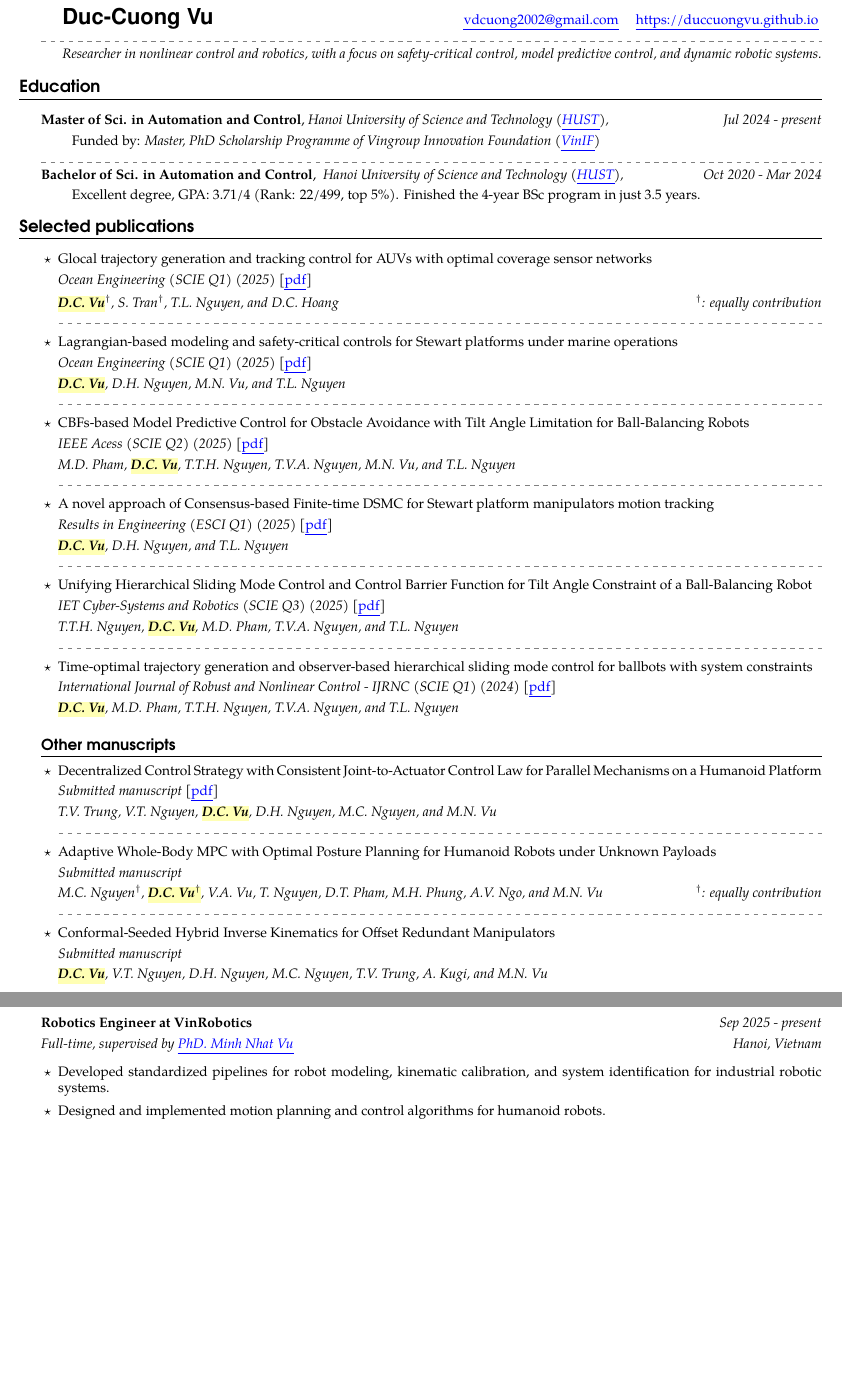
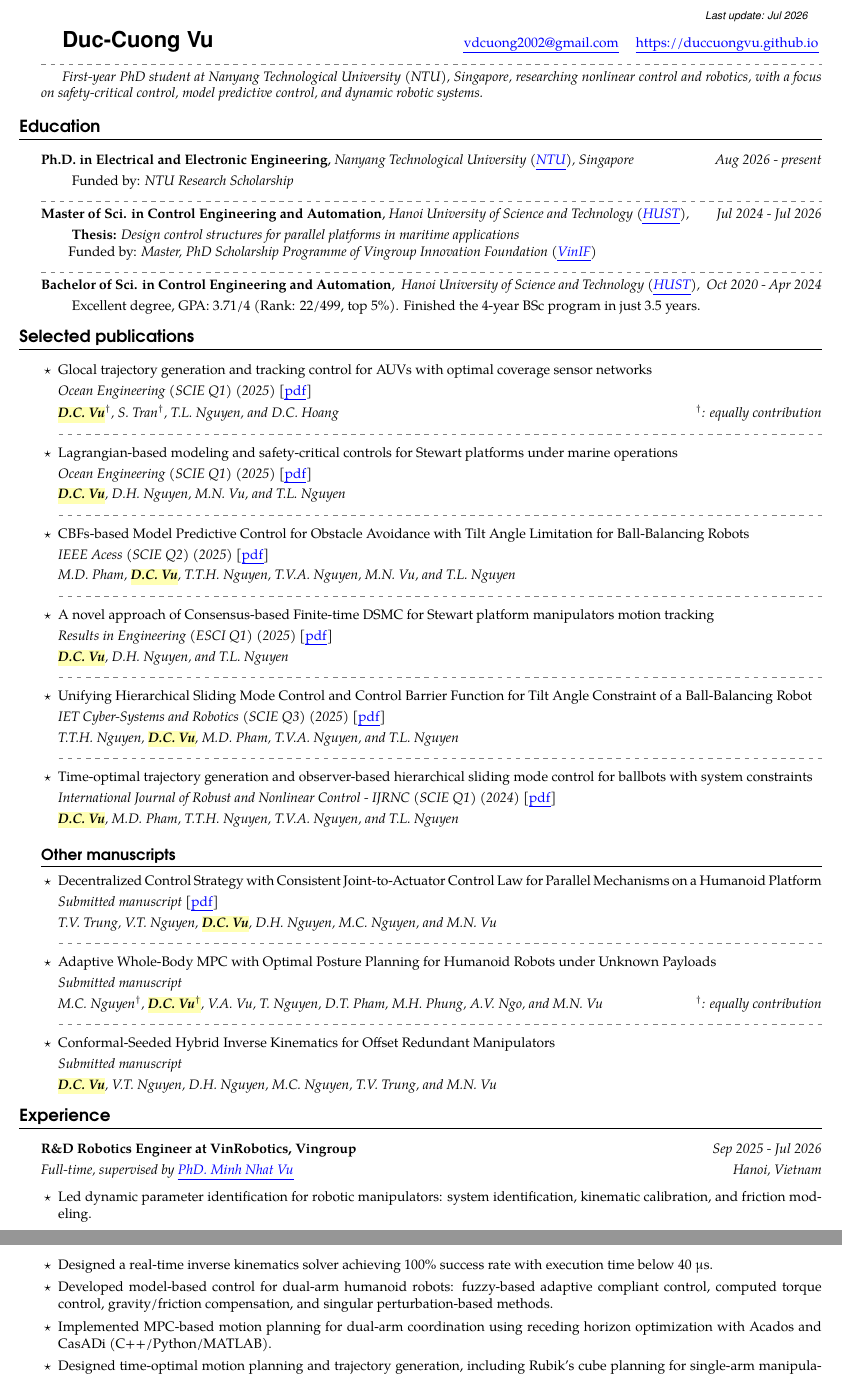
Before and after one commit to duccuongvu/duccuongvu.github.io, a LaTeX CV (cv/dcvu-cv.tex): two parts of page 1 of 2 before the commit and two parts of pages 1 and 2 of 3 after it, joined at a grey line, cut at the place of the change, the shorter picture padded with empty space. Compiled offline with pdfLaTeX.

Commit message:
update the cv

```diff
--- a/cv/dcvu-cv.tex
+++ b/cv/dcvu-cv.tex
@@ -236,7 +236,7 @@
 	\begin{textblock*}{5cm}(15.5cm,0.2cm)
 		\centering
 		\begin{tcolorbox}[colframe=white, colback=white, sharp corners]
-			\fontfamily{phv}\selectfont \centering\footnotesize \textit{Last update: Mar 2026} \normalsize\normalfont
+			\fontfamily{phv}\selectfont \centering\footnotesize \textit{Last update: Jul 2026} \normalsize\normalfont
 		\end{tcolorbox}
 	\end{textblock*}
 
@@ -247,28 +247,36 @@
 	\sepspace
 
 
-	\textit{Researcher in nonlinear control and robotics, with a focus on safety-critical control, model predictive control, and dynamic robotic systems.}
+	\textit{First-year PhD student at Nanyang Technological University (NTU), Singapore, researching nonlinear control and robotics, with a focus on safety-critical control, model predictive control, and dynamic robotic systems.}
 
 	\vspace{0.2em}\par
 
 
 	\section*{Education}
 
-	\education{Master of Sci. in Automation and Control}{Jul 2024 - present}{%School of Electrical - Electronics Engineering,
+	\education{Ph.D. in Electrical and Electronic Engineering}{Aug 2026 - present}{Nanyang Technological University (\href{https://www.ntu.edu.sg/}{NTU}), Singapore
+	}
+	{
+		{Funded by:} \textit{NTU Research Scholarship}
+	}
+
+	\sepspace
+
+	\education{Master of Sci. in Control Engineering and Automation}{Jul 2024 - Jul 2026}{%School of Electrical - Electronics Engineering,
 		Hanoi University of Science and Technology (\href{https://hust.edu.vn/en/}{HUST}),
 		%\hfill Hanoi, Vietnam
 	}
 	{
 		% \begin{soloitemize}
-			%\item \textbf{Research project:} \textit{Design control structures for Parallel Platforms in Maritime applications}
+			\textbf{Thesis:} \textit{Design control structures for parallel platforms in maritime applications} \\
 			{Funded by:} \textit{Master, PhD Scholarship Programme of Vingroup Innovation Foundation (\href{https://vinif.org/en/}{VinIF})}
 		% \end{soloitemize}
 	}
 
 	\sepspace
 
-	\education{Bachelor of Sci. in Automation and Control}
-	{Oct 2020 - Mar 2024}{
+	\education{Bachelor of Sci. in Control Engineering and Automation}
+	{Oct 2020 - Apr 2024}{
 		%School of Electrical - Electronics Engineering,
 		Hanoi University of Science and Technology (\href{https://hust.edu.vn/en/}{HUST}),
 		%\hfill Hanoi, Vietnam
@@ -344,25 +352,29 @@
 			\par\vspace{0.3em}
 			\noindent\textit{Submitted manuscript}
 			\par\vspace{0.3em}
-			\noindent\textit{\hl{\textbf{D.C. Vu}}, V.T. Nguyen, D.H. Nguyen, M.C. Nguyen, T.V. Trung, A. Kugi, and M.N. Vu}
+			\noindent\textit{\hl{\textbf{D.C. Vu}}, V.T. Nguyen, D.H. Nguyen, M.C. Nguyen, T.V. Trung, and M.N. Vu}
 	\end{soloitemize}
 		% work experience
 
 
 	\section*{Experience}
-	\work{Robotics Engineer at VinRobotics}
-	{Sep 2025 - present}
+	\work{R\&D Robotics Engineer at VinRobotics, Vingroup}
+	{Sep 2025 - Jul 2026}
 	{Full-time, supervised by \href{https://scholar.google.com/citations?user=qyExc4QAAAAJ&hl=en}{\textit{PhD. Minh Nhat Vu}}\hfill Hanoi, Vietnam}
 	{\begin{soloitemize}
-			\item Developed standardized pipelines for robot modeling, kinematic calibration, and system identification for industrial robotic systems.
-			\item Designed and implemented motion planning and control algorithms for humanoid robots.
-			\item Contributed to research activities, with papers submitted to \textit{IROS 2026} and \textit{IEEE-TASE}, \textit{IEEE RA-L}.
+			\item Led dynamic parameter identification for robotic manipulators: system identification, kinematic calibration, and friction modeling.
+			\item Designed a real-time inverse kinematics solver achieving 100\% success rate with execution time below 40~\textmu s.
+			\item Developed model-based control for dual-arm humanoid robots: fuzzy-based adaptive compliant control, computed torque control, gravity/friction compensation, and singular perturbation-based methods.
+			\item Implemented MPC-based motion planning for dual-arm coordination using receding horizon optimization with Acados and CasADi (C++/Python/MATLAB).
+			\item Designed time-optimal motion planning and trajectory generation, including Rubik's cube planning for single-arm manipulation.
+			\item Designed motion planning for humanoid standup/sitdown motions for object lifting.
+			\item Contributed to research activities, with papers submitted to \textit{IROS 2026}, \textit{IEEE-TASE}, and \textit{IEEE RA-L}.
 	\end{soloitemize}}
 
 	\sepspace
 
 	\work{Research Project Assistant at HUST}
-	{Jan 2025 - present}
+	{Jan 2025 - Dec 2026}
 	{Contract (Hybrid), supervised by \href{https://scholar.google.com/citations?user=mI561CkAAAAJ&hl=en}{\textit{PhD. Chinh Hoang Duc}} and \href{https://scholar.google.com/citations?user=MlJ_2-wAAAAJ&hl=en}{\textit{Assoc.Prof.PhD. Tung Lam Nguyen}}\hfill Hanoi, Vietnam}
 	{\begin{soloitemize}
 			\item Contributed to a project on autonomous robot navigation integrating sensor networks and wireless communication.
```
Also changed, not shown: cv/dcvu-cv.pdf, cv/dcvu-cv.tex (8 more changed lines).
